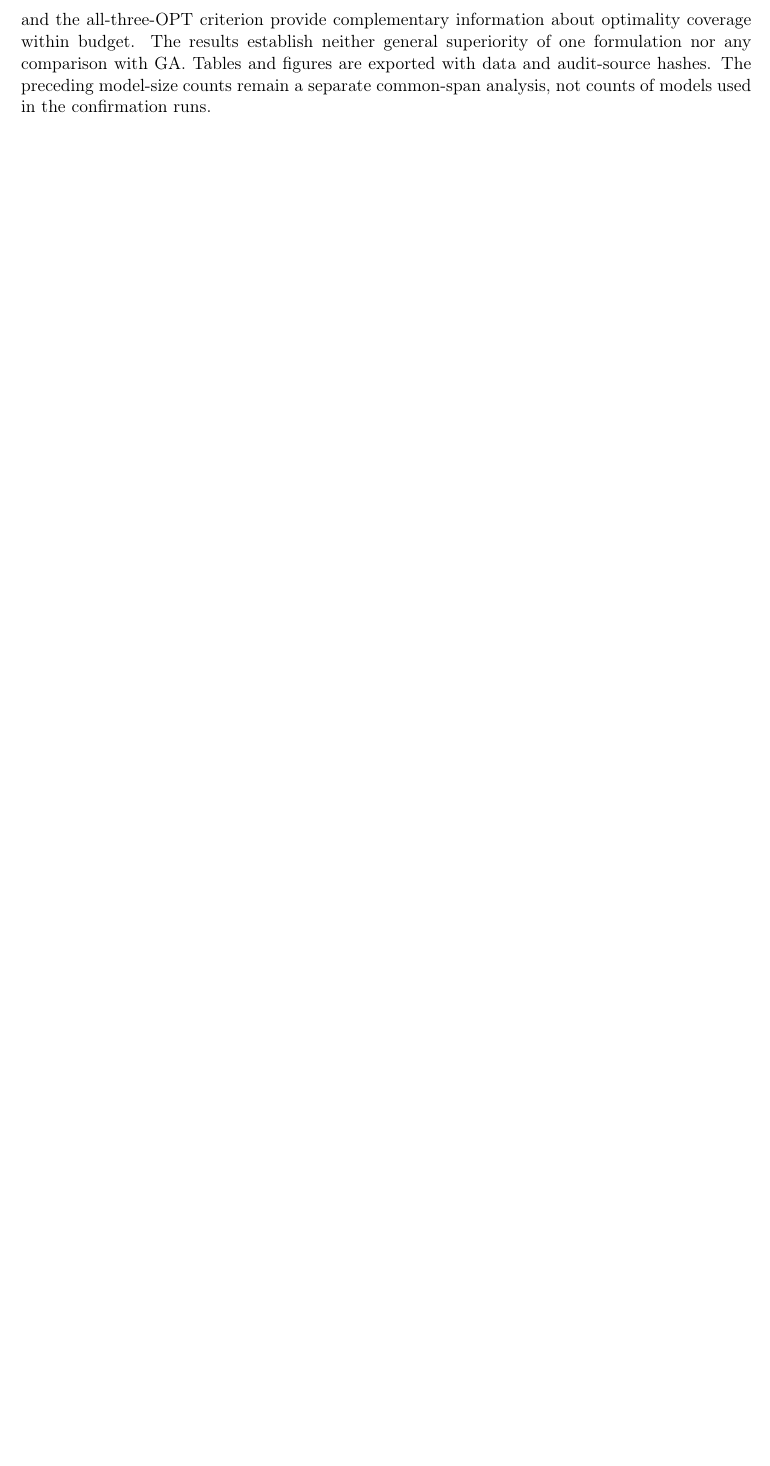
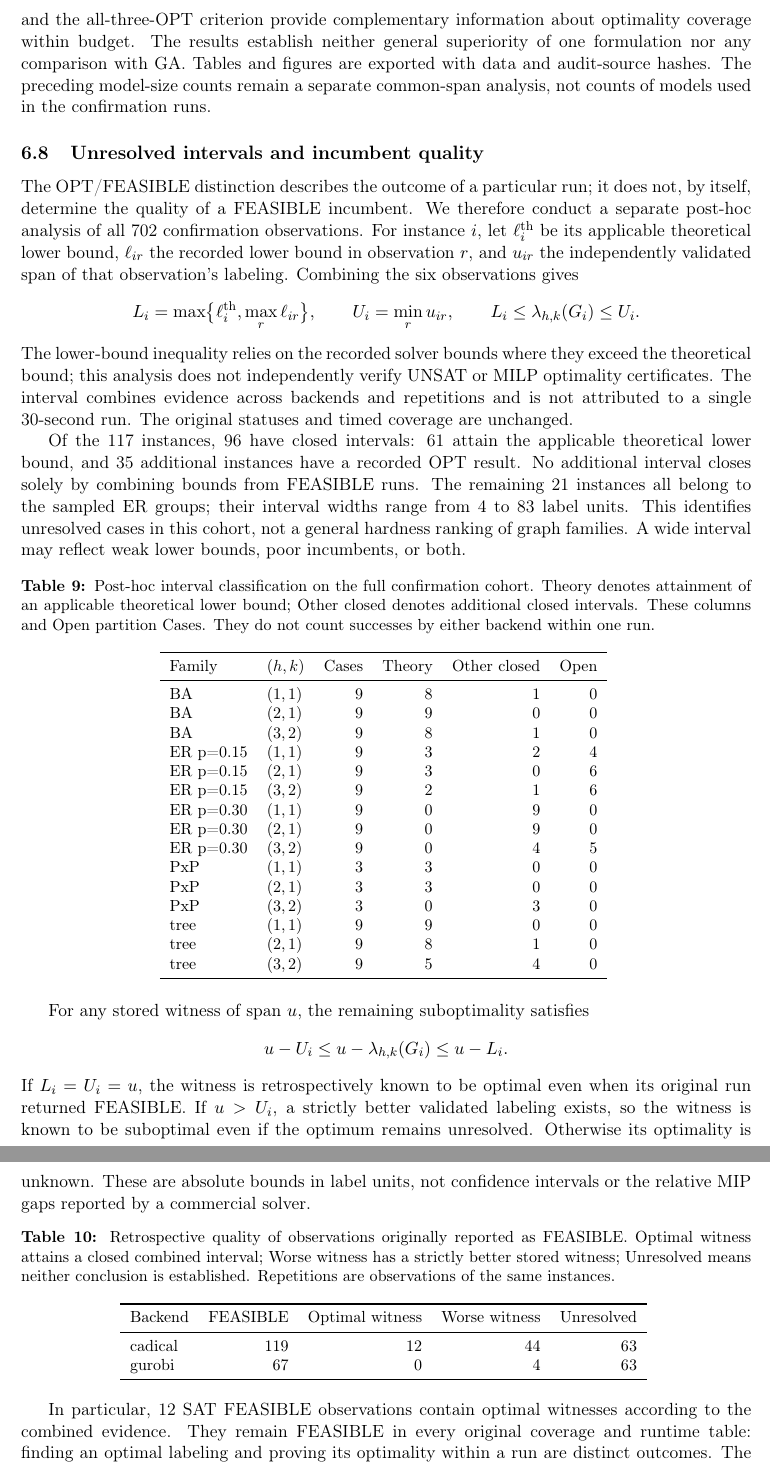
Before and after one commit to Vinh-Duy/NCKH_SAT_BASED, a LaTeX paper (main.tex, which reads paper/generated/confirmation_gaps.tex, paper/sections/optimality_gaps.tex): part of page 16 of 24 before the commit and two parts of pages 16 and 17 of 25 after it, the two joined at a grey line, cut so that both start at the same text, the shorter picture padded with empty space. Compiled offline with pdfLaTeX.

Commit message:
Integrate manuscript interval results

```diff
--- a/main.tex
+++ b/main.tex
@@ -18,6 +18,7 @@
 \input{paper/generated/counts}
 \input{paper/generated/tree_screen_counts}
 \input{paper/generated/general_confirm}
+\input{paper/generated/confirmation_gaps}
 \title{SAT-Based Approach for\\$L(h,k)$-Labeling of General Graphs\\[0.5em]
 {\large Research manuscript: methods and experiments}}
 \author{}
--- /dev/null
+++ b/paper/generated/confirmation_gaps.tex
@@ -0,0 +1,3 @@
+% Generated by scripts/analyze_confirmation_gaps.py
+\input{results/analysis/confirmation_gaps/3bec94390952fd50/counts.tex}
+\newcommand{\GapReportDir}{results/analysis/confirmation_gaps/3bec94390952fd50}
--- /dev/null
+++ b/paper/sections/optimality_gaps.tex
@@ -0,0 +1,67 @@
+\subsection{Unresolved intervals and incumbent quality}
+\label{sec:optimality-gaps}
+The OPT/FEASIBLE distinction describes the outcome of a particular run;
+it does not, by itself, determine the quality of a FEASIBLE incumbent.
+We therefore conduct a separate post-hoc analysis of all
+\GapObservations{} confirmation observations. For instance $i$, let
+$\ell_i^{\mathrm{th}}$ be its applicable theoretical lower bound,
+$\ell_{ir}$ the recorded lower bound in observation $r$, and $u_{ir}$
+the independently validated span of that observation's labeling. Combining
+the six observations gives
+\[
+ L_i=\max\bigl\{\ell_i^{\mathrm{th}},\max_r\ell_{ir}\bigr\},
+ \qquad U_i=\min_r u_{ir},
+ \qquad L_i\leq\lambda_{h,k}(G_i)\leq U_i.
+\]
+The lower-bound inequality relies on the recorded solver bounds where
+they exceed the theoretical bound; this analysis does not independently
+verify UNSAT or MILP optimality certificates. The interval combines
+evidence across backends and repetitions and is not attributed to a single
+30-second run. The original statuses and timed coverage are unchanged.
+
+Of the \GapInstances{} instances, \GapClosed{} have closed intervals:
+\GapTheory{} attain the applicable theoretical lower bound, and
+\GapRecorded{} additional instances have a recorded OPT result.
+No additional interval closes solely by combining bounds from FEASIBLE
+runs. The remaining \GapOpen{} instances all belong to the sampled ER
+groups; their interval widths range from \GapOpenMin{} to \GapOpenMax{}
+label units. This identifies unresolved cases in this cohort, not a general
+hardness ranking of graph families. A wide interval may reflect weak
+lower bounds, poor incumbents, or both.
+
+\begin{table}[htbp]
+\centering\small
+\caption{Post-hoc interval classification on the full confirmation cohort.
+Theory denotes attainment of an applicable theoretical lower bound;
+Other closed denotes additional closed intervals. These columns and Open
+partition Cases. They do not count successes by either backend within
+one run.}
+\label{tab:gap-coverage}
+\input{\GapReportDir/summary.tex}
+\end{table}
+
+For any stored witness of span $u$, the remaining suboptimality satisfies
+\[
+ u-U_i\leq u-\lambda_{h,k}(G_i)\leq u-L_i.
+\]
+If $L_i=U_i=u$, the witness is retrospectively known to be optimal even
+when its original run returned FEASIBLE. If $u>U_i$, a strictly better
+validated labeling exists, so the witness is known to be suboptimal even
+if the optimum remains unresolved. Otherwise its optimality is unknown.
+These are absolute bounds in label units, not confidence intervals or
+the relative MIP gaps reported by a commercial solver.
+
+\begin{table}[htbp]
+\centering\small
+\caption{Retrospective quality of observations originally reported as
+FEASIBLE. Optimal witness attains a closed combined interval; Worse witness
+has a strictly better stored witness; Unresolved means neither conclusion
+is established. Repetitions are observations of the same instances.}
+\label{tab:feasible-quality}
+\input{\GapReportDir/quality.tex}
+\end{table}
+
+In particular, \GapSATFeasibleOptimal{} SAT FEASIBLE observations contain
+optimal witnesses according to the combined evidence. They remain FEASIBLE
+in every original coverage and runtime table: finding an optimal labeling
+and proving its optimality within a run are distinct outcomes. The analysis
@@ -0,0 +73 @@
+\FloatBarrier
```
Also changed, not shown: main.tex (1 more changed lines), paper/sections/optimality_gaps.tex (5 more changed lines).
